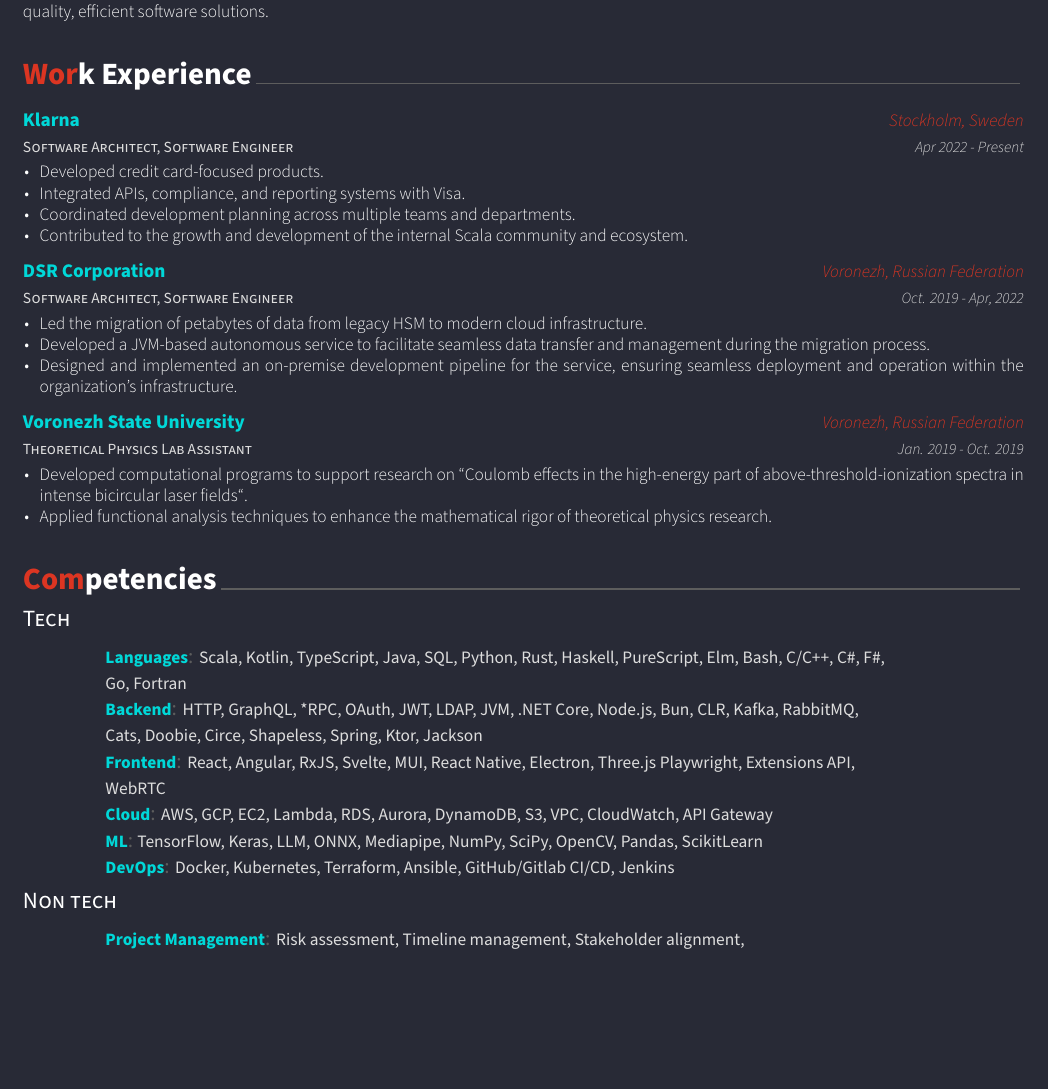
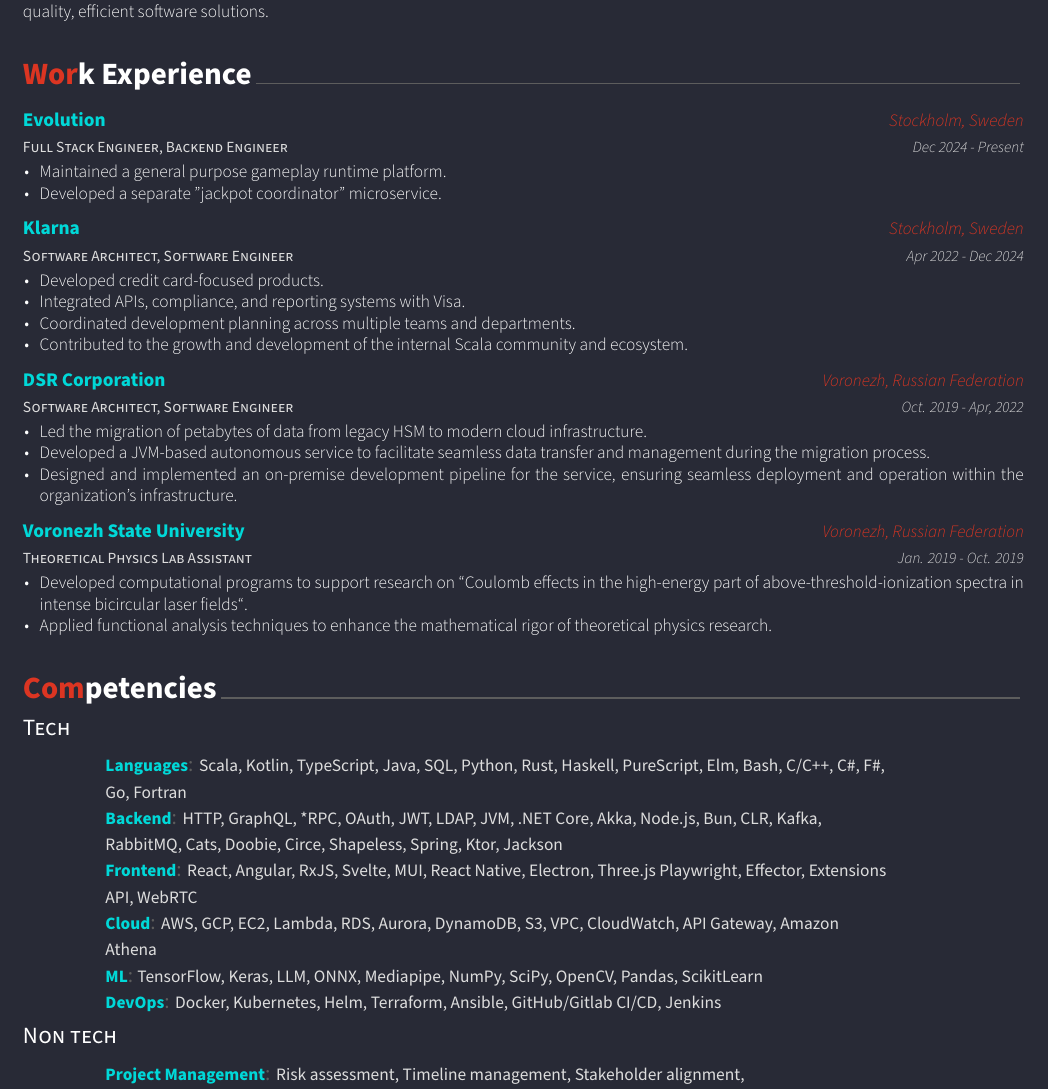
Before and after one commit to cyber-barrista/resume, a LaTeX CV (resume.tex, which reads resume/competencies.tex, resume/experience.tex): part of page 1 of 2, cut so that both start at the same text, the shorter picture padded with empty space. The pictures show the PDF file dist/resume.pdf that the author committed with the source.

Commit message:
Add Evolution experiance + minor tech fixes

```diff
--- a/resume/competencies.tex
+++ b/resume/competencies.tex
@@ -12,19 +12,19 @@
 
 	\cvhonortmp[:]
 	{Backend}
-	{HTTP, GraphQL, *RPC, OAuth, JWT, LDAP, JVM, .NET Core, Node.js, Bun, CLR, Kafka, RabbitMQ, Cats, Doobie, Circe, Shapeless, Spring, Ktor, Jackson}
+	{HTTP, GraphQL, *RPC, OAuth, JWT, LDAP, JVM, .NET Core, Akka, Node.js, Bun, CLR, Kafka, RabbitMQ, Cats, Doobie, Circe, Shapeless, Spring, Ktor, Jackson}
 	{}
 	{}
 
 	\cvhonortmp[:]
 	{Frontend}
-	{React, Angular, RxJS, Svelte, MUI, React Native, Electron, Three.js Playwright, Extensions API, WebRTC}
+	{React, Angular, RxJS, Svelte, MUI, React Native, Electron, Three.js Playwright, Effector, Extensions API, WebRTC}
 	{}
 	{}
 
 	\cvhonortmp[:]
 	{Cloud}
-	{AWS, GCP, EC2, Lambda, RDS, Aurora, DynamoDB, S3, VPC, CloudWatch, API Gateway}
+	{AWS, GCP, EC2, Lambda, RDS, Aurora, DynamoDB, S3, VPC, CloudWatch, API Gateway, Amazon Athena}
 	{}
 	{}
 
@@ -36,7 +36,7 @@
 
 	\cvhonortmp[:]
 	{DevOps}
-	{Docker, Kubernetes, Terraform, Ansible, GitHub/Gitlab CI/CD, Jenkins}
+	{Docker, Kubernetes, Helm, Terraform, Ansible, GitHub/Gitlab CI/CD, Jenkins}
 	{}
 	{}
 
--- a/resume/experience.tex
+++ b/resume/experience.tex
@@ -3,10 +3,23 @@
 \begin{cventries}
 
 	\cventry
+	{Full Stack Engineer, Backend Engineer}
+	{\href{https://www.linkedin.com/company/evolution-global}{Evolution}}
+	{\href{https://www.google.com/maps/place/Stockholm}{Stockholm, Sweden}}
+	{Dec 2024 - Present}
+	{
+		\begin{cvitems}
+			\item {Maintained a general purpose gameplay runtime platform.}
+			\item {Developed a separate "jackpot coordinator" microservice.}
+		\end{cvitems}
+	}
+
+
+	\cventry
 	{Software Architect, Software Engineer}
 	{\href{https://www.linkedin.com/company/klarna/}{Klarna}}
 	{\href{https://www.google.com/maps/place/Stockholm}{Stockholm, Sweden}}
-	{Apr 2022 - Present}
+	{Apr 2022 - Dec 2024}
 	{
 		\begin{cvitems}
 			\item {Developed credit card-focused products.}
```
Also changed, not shown: dist/resume.pdf, 3 other files.
